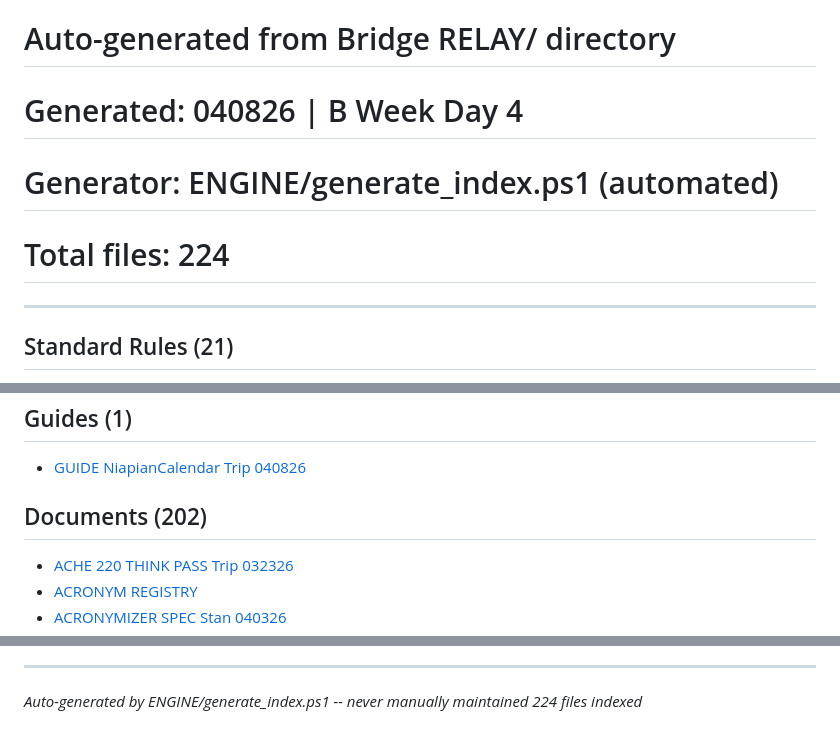
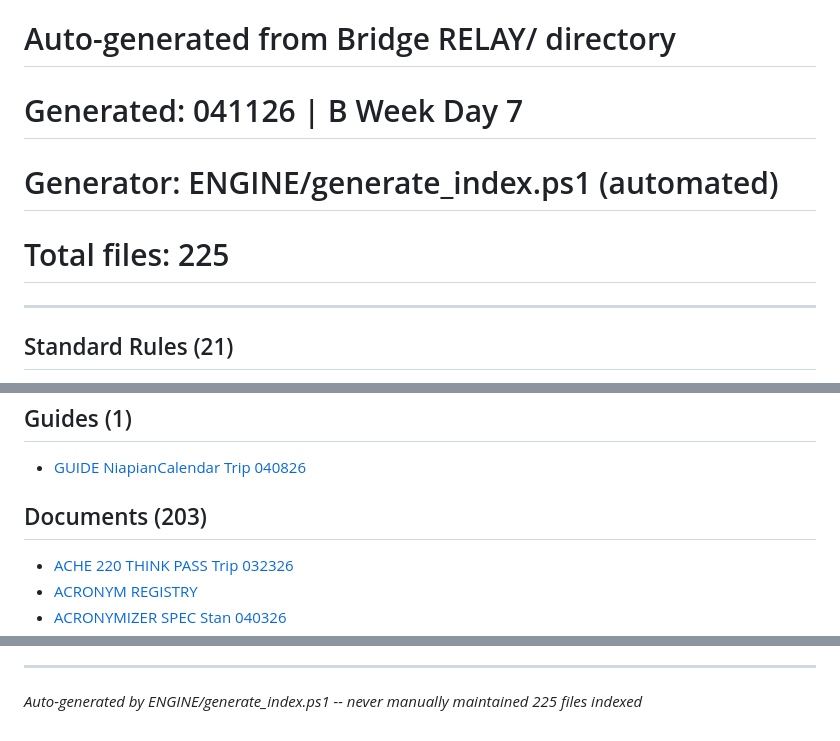
Before and after one commit to rspdan/rspdan-portal, a Markdown page: public/relay/INDEX.md, 3 parts joined by grey strips. GitHub-like rendering.

```diff
--- a/public/relay/INDEX.md
+++ b/public/relay/INDEX.md
@@ -1,8 +1,8 @@
 # RELAY -- NEST.01 Document Archive
 # Auto-generated from Bridge RELAY/ directory
-# Generated: 040826 | B Week Day 4
+# Generated: 041126 | B Week Day 7
 # Generator: ENGINE/generate_index.ps1 (automated)
-# Total files: 224
+# Total files: 225
 
 ---
 
@@ -33,7 +33,7 @@
 
 - [GUIDE NiapianCalendar Trip 040826](https://rspdan.com/relay/GUIDE_NiapianCalendar_Trip_040826.md)
 
-## Documents (202)
+## Documents (203)
 
 - [ACHE 220 THINK PASS Trip 032326](https://rspdan.com/relay/ACHE_220_THINK_PASS_Trip_032326.md)
 - [ACRONYM REGISTRY](https://rspdan.com/relay/ACRONYM_REGISTRY.md)
@@ -241,4 +242,4 @@
 ---
 
 *Auto-generated by ENGINE/generate_index.ps1 -- never manually maintained*
-*224 files indexed*
+*225 files indexed*
```
Also changed, not shown: other parts of public/relay/INDEX.md (+1 -0 lines), public/mail/INDEX.md (+12 -4 lines).
